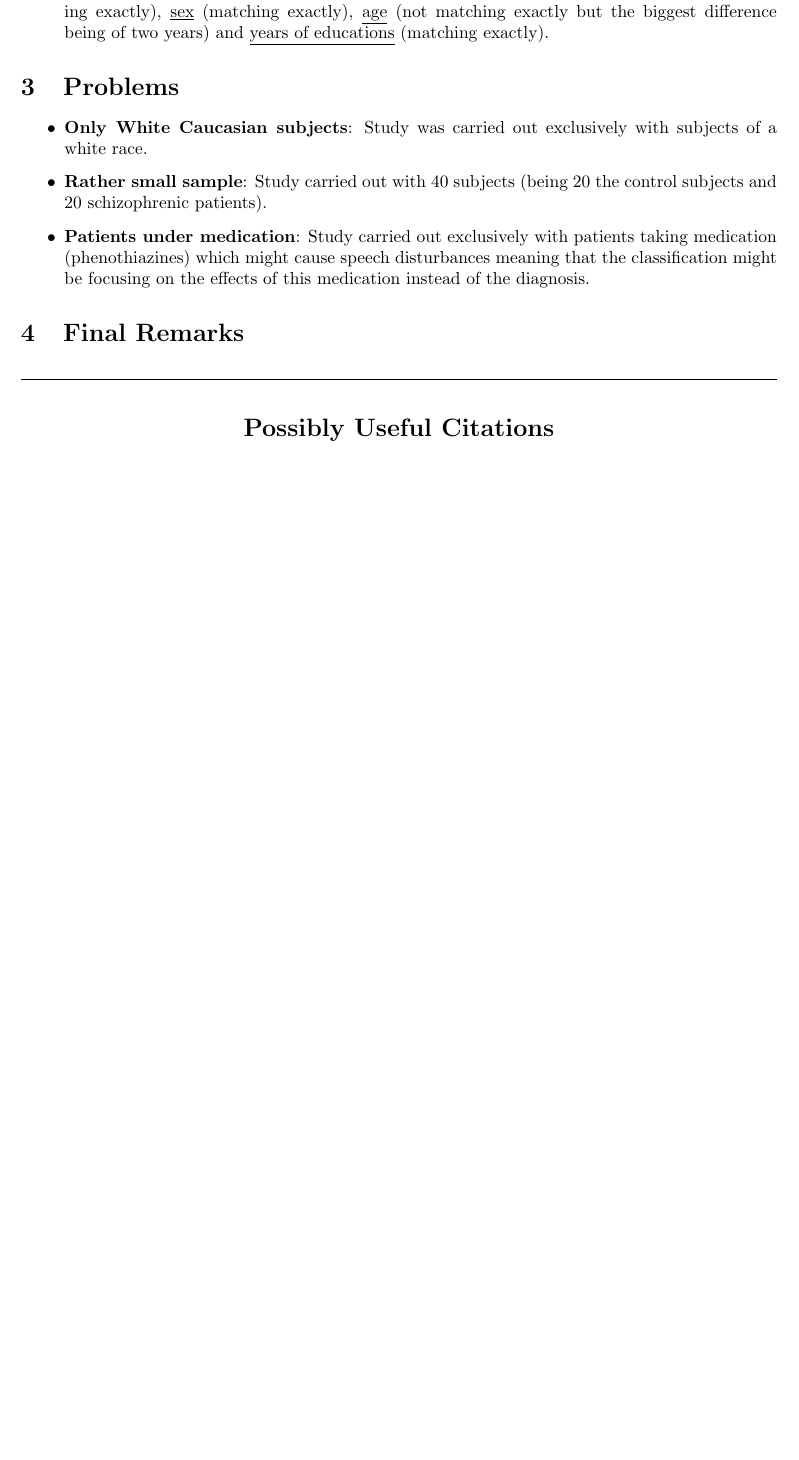
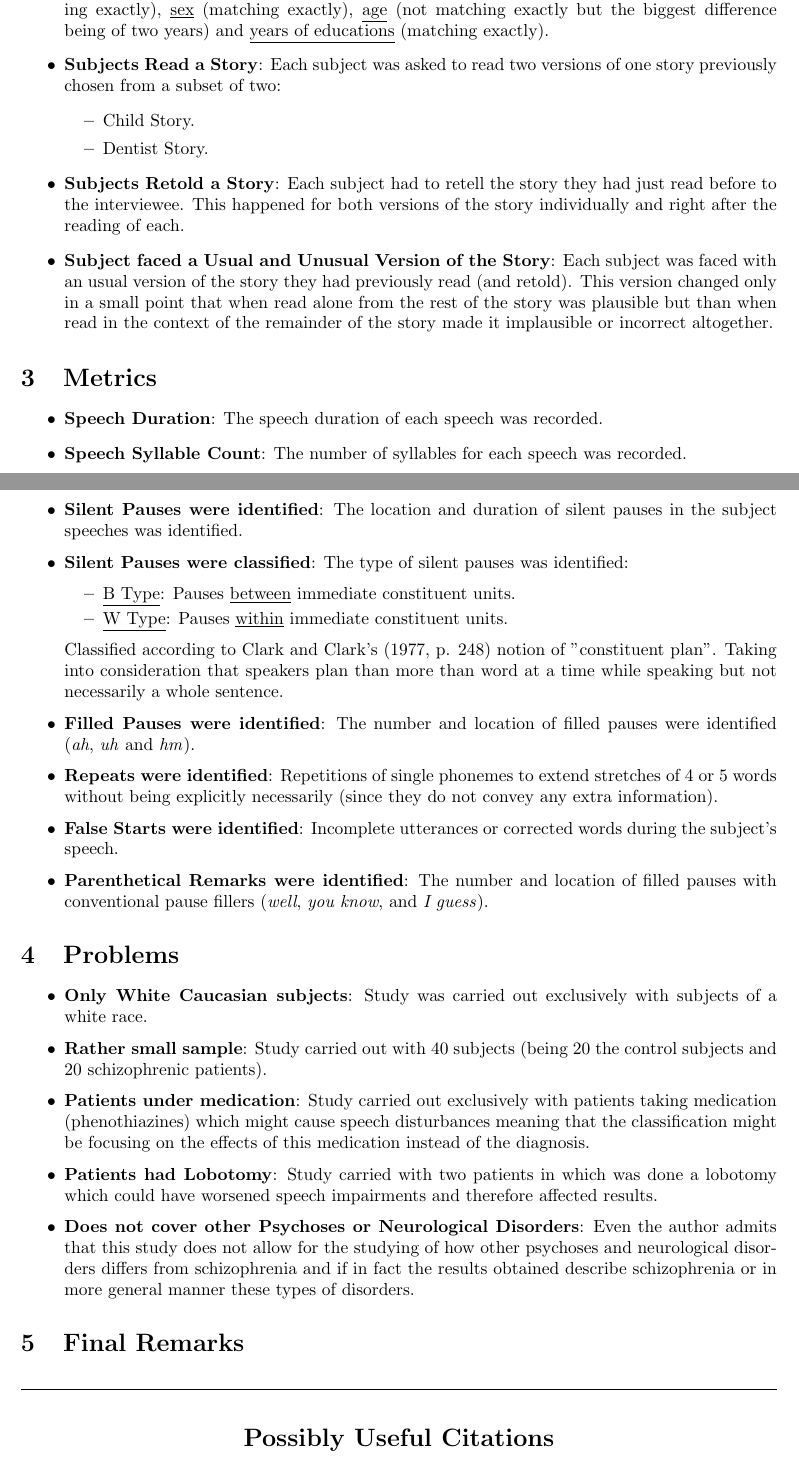
Before and after one commit to Sousa99/DMEIC-2122, a LaTeX document (papers/latex/Clemmer E - Psycholinguistic aspects of pauses and temporal patterns in schizophrenic speech.tex, which reads papers/latex/paper_summary.cls): part of page 2 of 2 before the commit and two parts of pages 2 and 3 of 3 after it, the two joined at a grey line, cut so that both start at the same text, the shorter picture padded with empty space. Compiled offline with pdfLaTeX.

Commit message:
Work for the day ⌛ Created script for installing packages

```diff
--- a/papers/latex/Clemmer E - Psycholinguistic aspects of pauses and temporal patterns in schizophrenic speech.tex
+++ b/papers/latex/Clemmer E - Psycholinguistic aspects of pauses and temporal patterns in schizophrenic speech.tex
@@ -9,7 +9,8 @@
 % $END-DATE: UNKNOWN
 
 % ================================== VARIABLES ==================================
-\renewcommand{\varpapertitle}{{Psycholinguistic aspects of pauses and temporal patterns in schizophrenic speech by Clemmer E.}}
+\renewcommand{\varpapertitle}{{Psycholinguistic aspects of pauses and temporal patterns in schizophrenic speech}}
+\renewcommand{\varpaperauthor}{Clemmer E.}
 \renewcommand{\vardate}{{September 2021}}
 % ================================== ========= ==================================
 
@@ -61,8 +62,42 @@
     \begin{itemize}
         % $TECHNIQUE{Matching of Control with Schizophrenic}
         \item \textbf{Matching of Control with Schizophrenic Patients}: Each schizophrenic patient was matched with a corresponding control. Matching was done according to the \underline{race} (matching exactly), \underline{sex} (matching exactly), \underline{age} (not matching exactly but the biggest difference being of two years) and \underline{years of educations} (matching exactly).
+        % $TECHNIQUE{Reading}
+        \item \textbf{Subjects Read a Story}: Each subject was asked to read two versions of one story previously chosen from a subset of two:
+            \begin{itemize}
+                \item Child Story.
+                \item Dentist Story.
+            \end{itemize}
+        % $TECHNIQUE{Retelling}
+        \item \textbf{Subjects Retold a Story}: Each subject had to retell the story they had just read before to the interviewee. This happened for both versions of the story individually and right after the reading of each.
+        % $TECHNIQUE{Unusual Story}
+        \item \textbf{Subject faced a Usual and Unusual Version of the Story}: Each subject was faced with an usual version of the story they had previously read (and retold). This version changed only in a small point that when read alone from the rest of the story was plausible but than when read in the context of the remainder of the story made it implausible or incorrect altogether.
     \end{itemize}
 
+\section{Metrics}
+    \begin{itemize}
+        % $METRIC{Speech Duration}
+        \item \textbf{Speech Duration}: The speech duration of each speech was recorded.
+        % $METRIC{Speech Syllable Count}
+        \item \textbf{Speech Syllable Count}: The number of syllables for each speech was recorded.
+        % $METRIC{Silent Pauses Identified}
+        \item \textbf{Silent Pauses were identified}: The location and duration of silent pauses in the subject speeches was identified.
+        % $METRIC{Silent Pauses Classified}
+        \item \textbf{Silent Pauses were classified}: The type of silent pauses was identified:
+        \begin{itemize}
+            \item \underline{B Type}: Pauses \underline{between} immediate constituent units.
+            \item \underline{W Type}: Pauses \underline{within} immediate constituent units.
+        \end{itemize}
+        Classified according to Clark and Clark's (1977, p. 248) notion of "constituent plan". Taking into consideration that speakers plan than more than word at a time while speaking but not necessarily a whole sentence.
+        % $METRIC{Filled Pauses Identified}
+        \item \textbf{Filled Pauses were identified}: The number and location of filled pauses were identified (\emph{ah}, \emph{uh} and \emph{hm}).
+        % $METRIC{Repeats Identified}
+        \item \textbf{Repeats were identified}: Repetitions of single phonemes to extend stretches of 4 or 5 words without being explicitly necessarily (since they do not convey any extra information).
+        % $METRIC{False Starts Identified}
+        \item \textbf{False Starts were identified}: Incomplete utterances or corrected words during the subject's speech.
+        % $METRIC{Parenthetical Remarks Identified}
+        \item \textbf{Parenthetical Remarks were identified}: The number and location of filled pauses with conventional pause fillers (\emph{well}, \emph{you know}, and \emph{I guess}).
+    \end{itemize}
 
 \section{Problems}
     \begin{itemize}
@@ -72,6 +107,10 @@
         \item \textbf{Rather small sample}: Study carried out with 40 subjects (being 20 the control subjects and 20 schizophrenic patients).
         % $PROBLEM{Schizophrenic under Medication}
         \item \textbf{Patients under medication}: Study carried out exclusively with patients taking medication (phenothiazines) which might cause speech disturbances meaning that the classification might be focusing on the effects of this medication instead of the diagnosis.
+        % $PROBLEM{Schizophrenic under Lobotomy}
+        \item \textbf{Patients had Lobotomy}: Study carried with two patients in which was done a lobotomy which could have worsened speech impairments and therefore affected results.
+        % $PROBLEM{Difference with other Neurological Disorder}
+        \item \textbf{Does not cover other Psychoses or Neurological Disorders}: Even the author admits that this study does not allow for the studying of how other psychoses and neurological disorders differs from schizophrenia and if in fact the results obtained describe schizophrenia or in more general manner these types of disorders.
     \end{itemize}
 
 
--- a/papers/latex/paper_summary.cls
+++ b/papers/latex/paper_summary.cls
@@ -10,19 +10,22 @@
 
 % ================================== VARIABLES ==================================
 \newcommand{\varpapertitle}{Default Paper Title}
+\newcommand{\varpaperauthor}{Default Paper Author}
 \newcommand{\vardate}{Default Date}
 % ================================== ========= ==================================
 
 \DeclareRobustCommand{\makepapertitle}[0] {{
     \title{
+        \vspace{-5em}
         \includegraphics[width=2cm]{IST_Logo.png} \\
         \vspace{1cm}
-        \textbf{\varpapertitle} \\ Paper Summary
+        \textbf{\varpapertitle} \\
+        \Large{by \varpaperauthor} \\
+        \vspace{0.5cm}
+        \Large{Paper Summary}
     }
     \author{Rodrigo Borges Pessoa de Sousa }
     \date{\vardate}
-
-
 
     \maketitle
 }}
```
Also changed, not shown: papers/latex/Clemmer E - Psycholinguistic aspects of pauses and temporal patterns in schizophrenic speech.tex (2 more changed lines), 1 other file.
